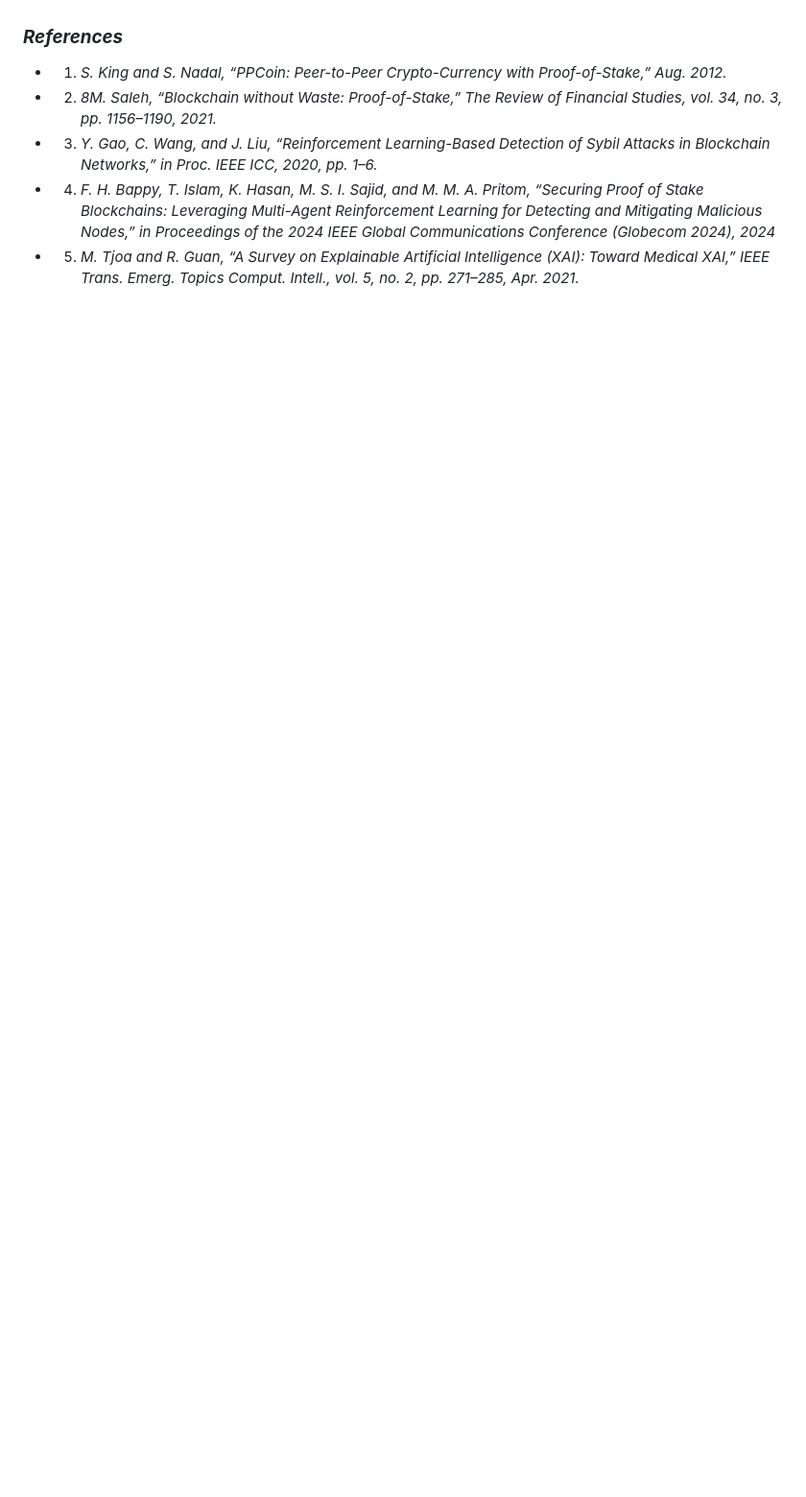
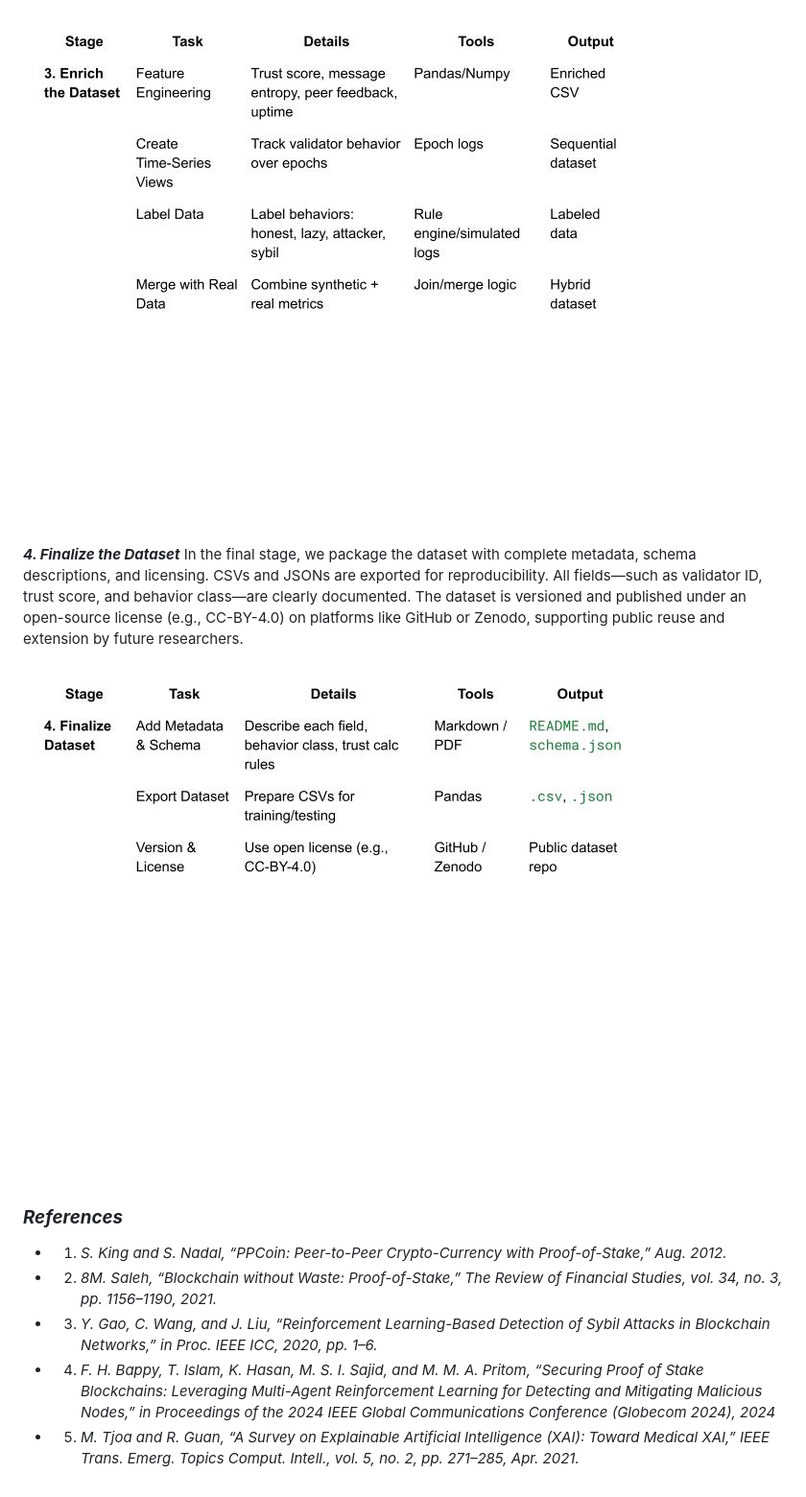
Before and after one commit to byzantron-research/aibyz-paper, a Markdown page: docs/paper/paper.md, the part around the change printed below. Shown: that part at 96% size. GitHub-like rendering; pictures changed too: docs/paper/assets/EnrichDataset.jpg (added), docs/paper/assets/FinalizeDataset.jpg (added); blank space fills up the shorter version.

```diff
--- a/docs/paper/paper.md
+++ b/docs/paper/paper.md
@@ -40,3 +55,11 @@ All code, simulation environments, datasets, and model parameters will be implem
+![EnrichDataset](./assets/EnrichDataset.jpg)
+
+***4. Finalize the Dataset***
+In the final stage, we package the dataset with complete metadata, schema descriptions, and licensing. CSVs and JSONs are exported for reproducibility. All fields—such as validator ID, trust score, and behavior class—are clearly documented. The dataset is versioned and published under an open-source license (e.g., CC-BY-4.0) on platforms like GitHub or Zenodo, supporting public reuse and extension by future researchers.
+
+![FinalizeDataset](./assets/FinalizeDataset.jpg)
+
+
 ### ***References***
 - 1. *S. King and S. Nadal, “PPCoin: Peer-to-Peer Crypto-Currency with Proof-of-Stake,” Aug. 2012.*
 
```
Also changed, not shown: other parts of docs/paper/paper.md (+15 -0 lines), docs/paper/assets/CollectData.jpg (added), docs/paper/assets/GenerateSyntheticData.jpg (added).
